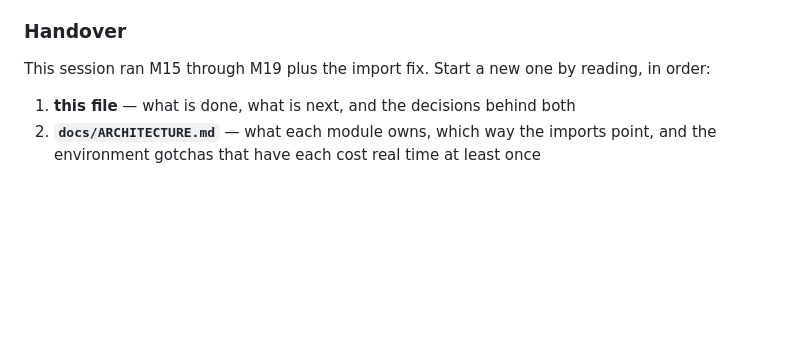
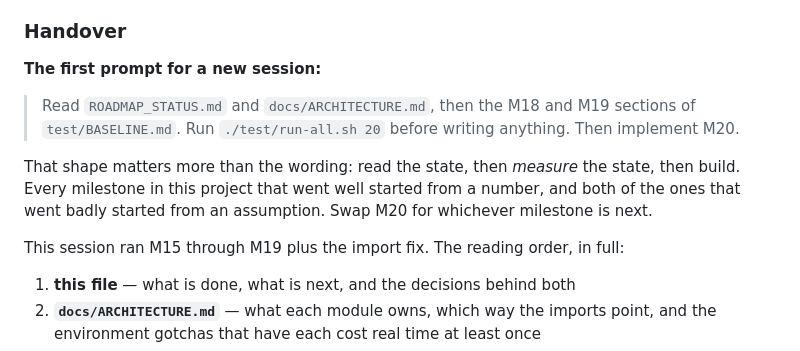
Before and after one commit to TheAIgnostic/lunar-lander, a Markdown page: ROADMAP_STATUS.md, the part around the change. Rendered like a GitHub page; blank space fills up the shorter version.

Commit message:
Put the literal first prompt in the handover
The handover gave a reading order but not the thing to actually type. Records
the prompt and, more importantly, its shape: read the state, measure the state,
then build.

Co-Authored-By: Claude Opus 5 <noreply@anthropic.com>

```diff
--- a/ROADMAP_STATUS.md
+++ b/ROADMAP_STATUS.md
@@ -530,7 +530,16 @@ that needs none of the conversation that produced this plan.
 
 ### Handover
 
-This session ran M15 through M19 plus the import fix. Start a new one by reading, in order:
+**The first prompt for a new session:**
+
+> Read `ROADMAP_STATUS.md` and `docs/ARCHITECTURE.md`, then the M18 and M19 sections of
+> `test/BASELINE.md`. Run `./test/run-all.sh 20` before writing anything. Then implement M20.
+
+That shape matters more than the wording: read the state, then *measure* the state, then build. Every
+milestone in this project that went well started from a number, and both of the ones that went badly
+started from an assumption. Swap M20 for whichever milestone is next.
+
+This session ran M15 through M19 plus the import fix. The reading order, in full:
 
 1. **this file** — what is done, what is next, and the decisions behind both
 2. **`docs/ARCHITECTURE.md`** — what each module owns, which way the imports point, and the
```
